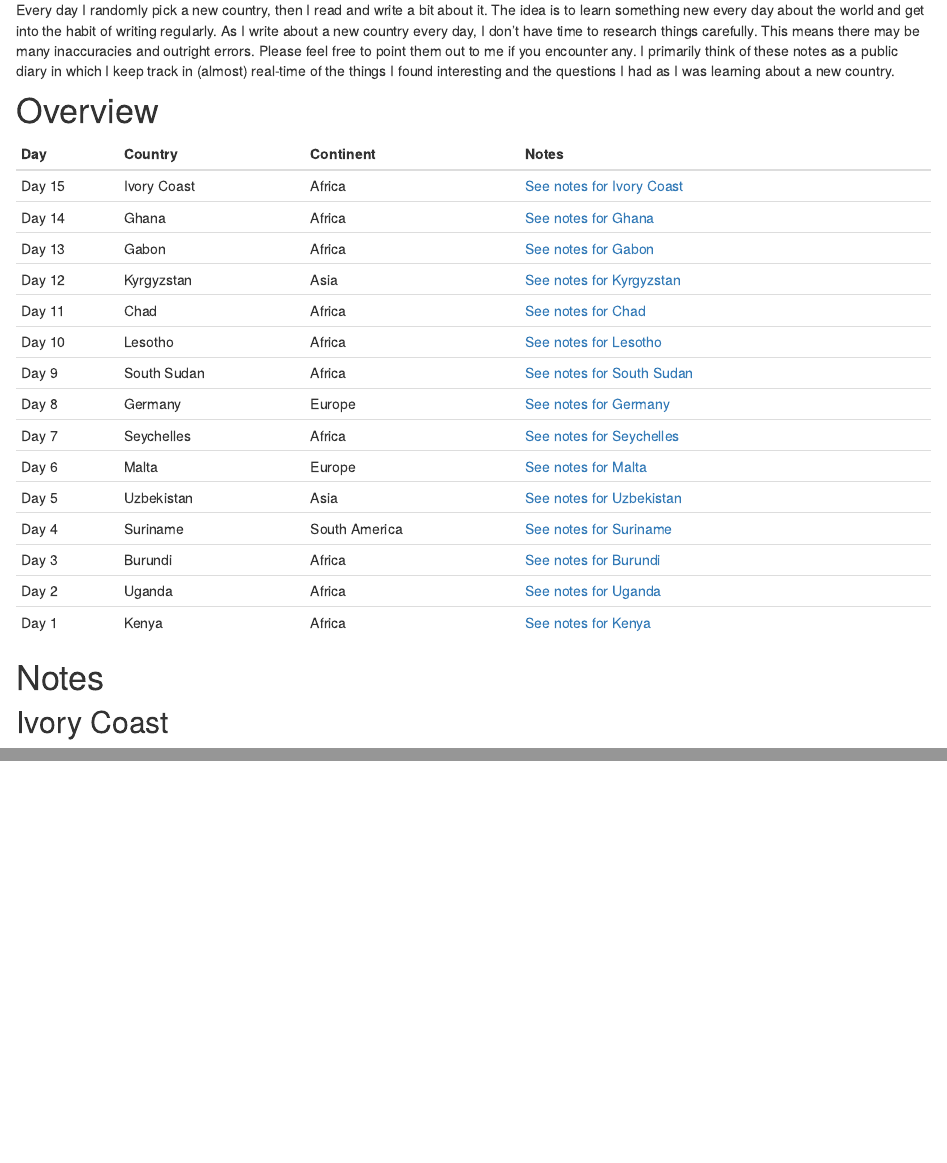
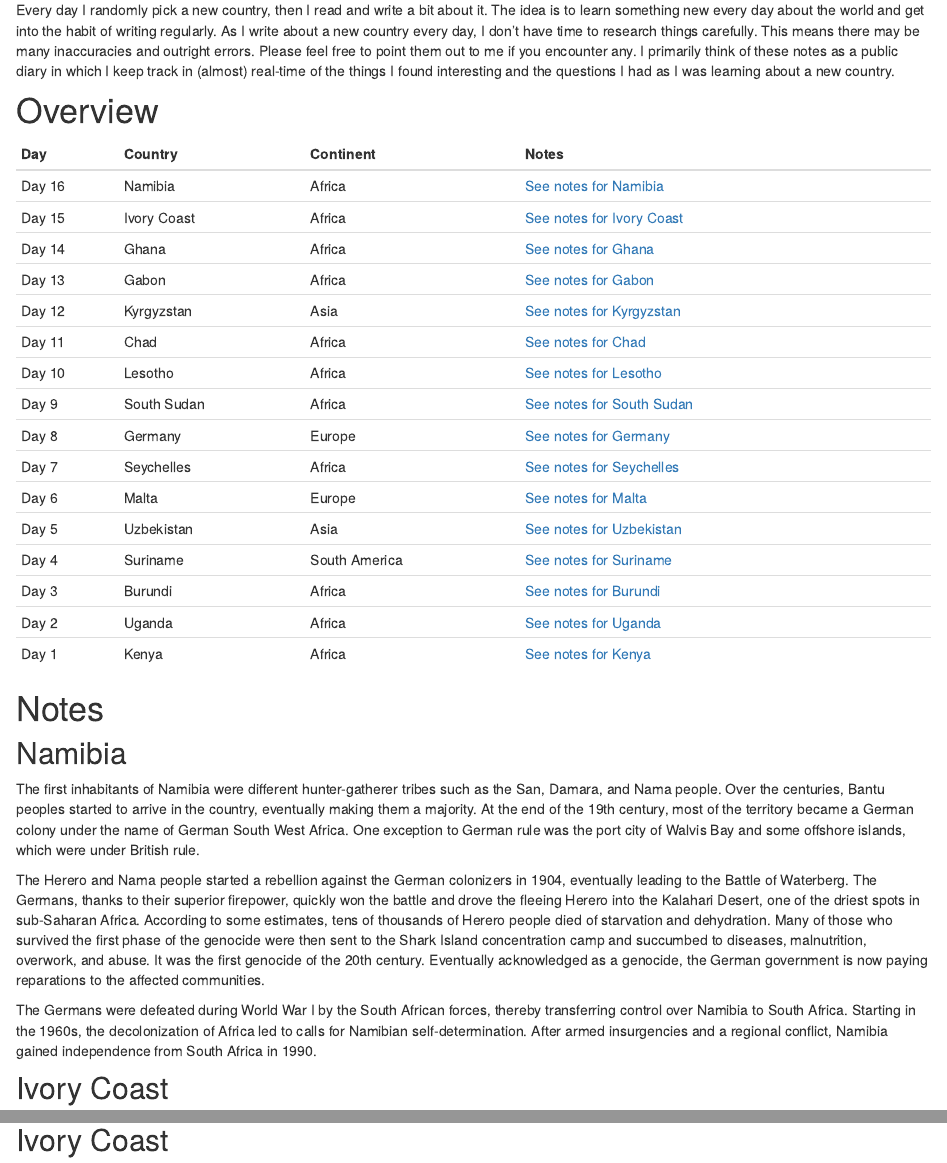
Before and after one commit to danielbanki/daniel_banki, an R Markdown document (one-day.Rmd): the page in a window 1100 px wide, from 180 px down, and a second part further down, joined at a grey line. Rendered offline with R 4.5, knitr and Pandoc, with nearby package versions; drawn as R Markdown's standard HTML page in place of the format the file asks for.

Commit message:
add namibia

````diff
--- a/one-day.Rmd
+++ b/one-day.Rmd
@@ -15,6 +15,7 @@ knitr::opts_chunk$set(echo = FALSE)
 ```{r prepare-table}
 posts <- tidyr::tribble(
   ~Day, ~Country, ~Continent, ~Notes,
+  "Day 16", "Namibia", "Africa", "[See notes for Namibia](#namibia)",
   "Day 15", "Ivory Coast", "Africa", "[See notes for Ivory Coast](#ivory-coast)",
   "Day 14", "Ghana", "Africa", "[See notes for Ghana](#ghana)",
   "Day 13", "Gabon", "Africa", "[See notes for Gabon](#gabon)",
@@ -39,6 +40,15 @@ knitr::kable(posts)
 ```
 
 # Notes
+
+## Namibia
+
+The first inhabitants of Namibia were different hunter-gatherer tribes such as the San, Damara, and Nama people. Over the centuries, Bantu peoples started to arrive in the country, eventually making them a majority. At the end of the 19th century, most of the territory became a German colony under the name of German South West Africa. One exception to German rule was the port city of Walvis Bay and some offshore islands, which were under British rule.
+
+The Herero and Nama people started a rebellion against the German colonizers in 1904, eventually leading to the Battle of Waterberg. The Germans, thanks to their superior firepower, quickly won the battle and drove the fleeing Herero into the Kalahari Desert, one of the driest spots in sub-Saharan Africa. According to some estimates, tens of thousands of Herero people died of starvation and dehydration. Many of those who survived the first phase of the genocide were then sent to the Shark Island concentration camp and succumbed to diseases, malnutrition, overwork, and abuse.  It was the first genocide of the 20th century. Eventually acknowledged as a genocide, the German government is now paying reparations to the affected communities.
+
+The Germans were defeated during World War I by the South African forces, thereby transferring control over Namibia to South Africa. Starting in the 1960s, the decolonization of Africa led to calls for Namibian self-determination. After armed insurgencies and a regional conflict, Namibia gained independence from South Africa in 1990.
+
 
 ## Ivory Coast
 
````
Also changed, not shown: 3 other files.
